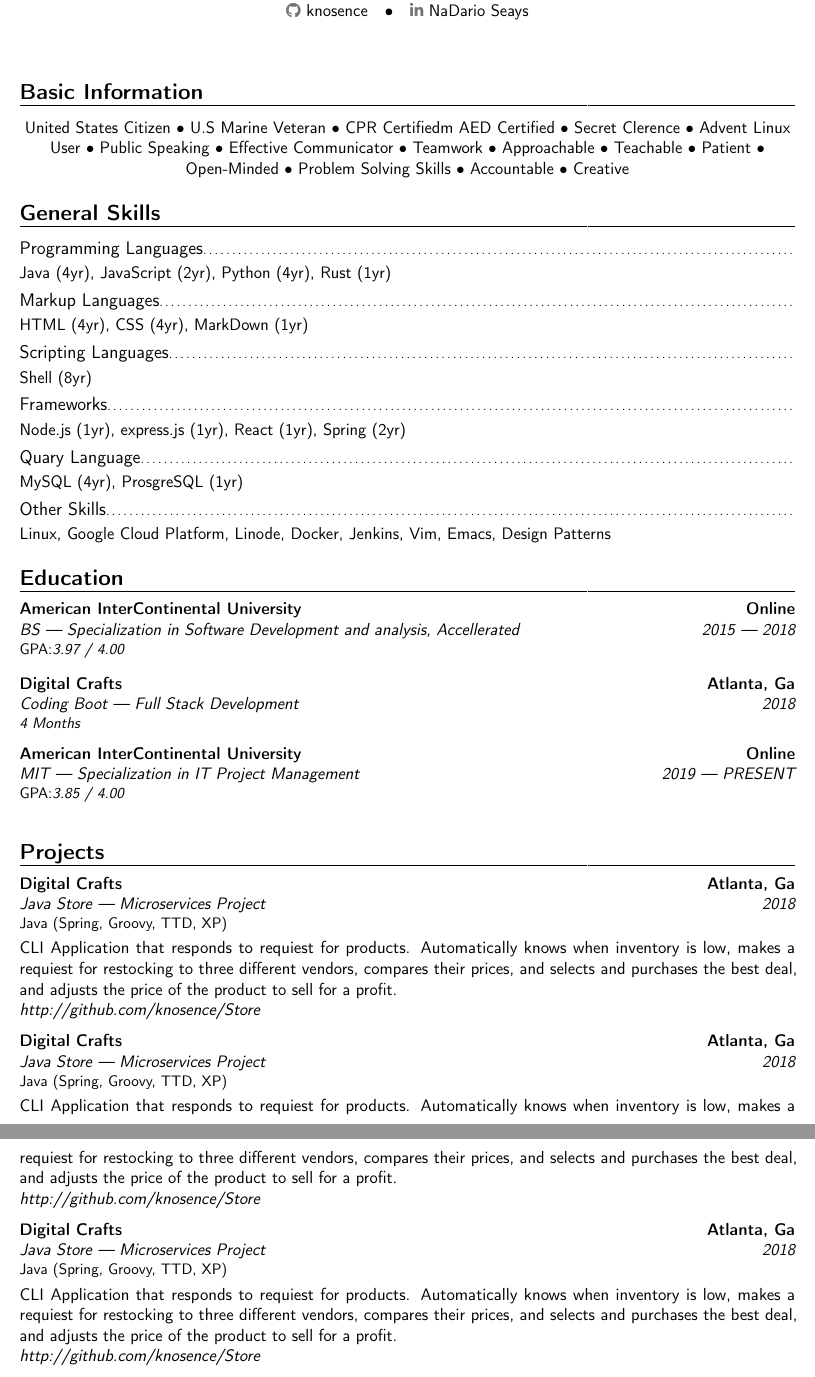
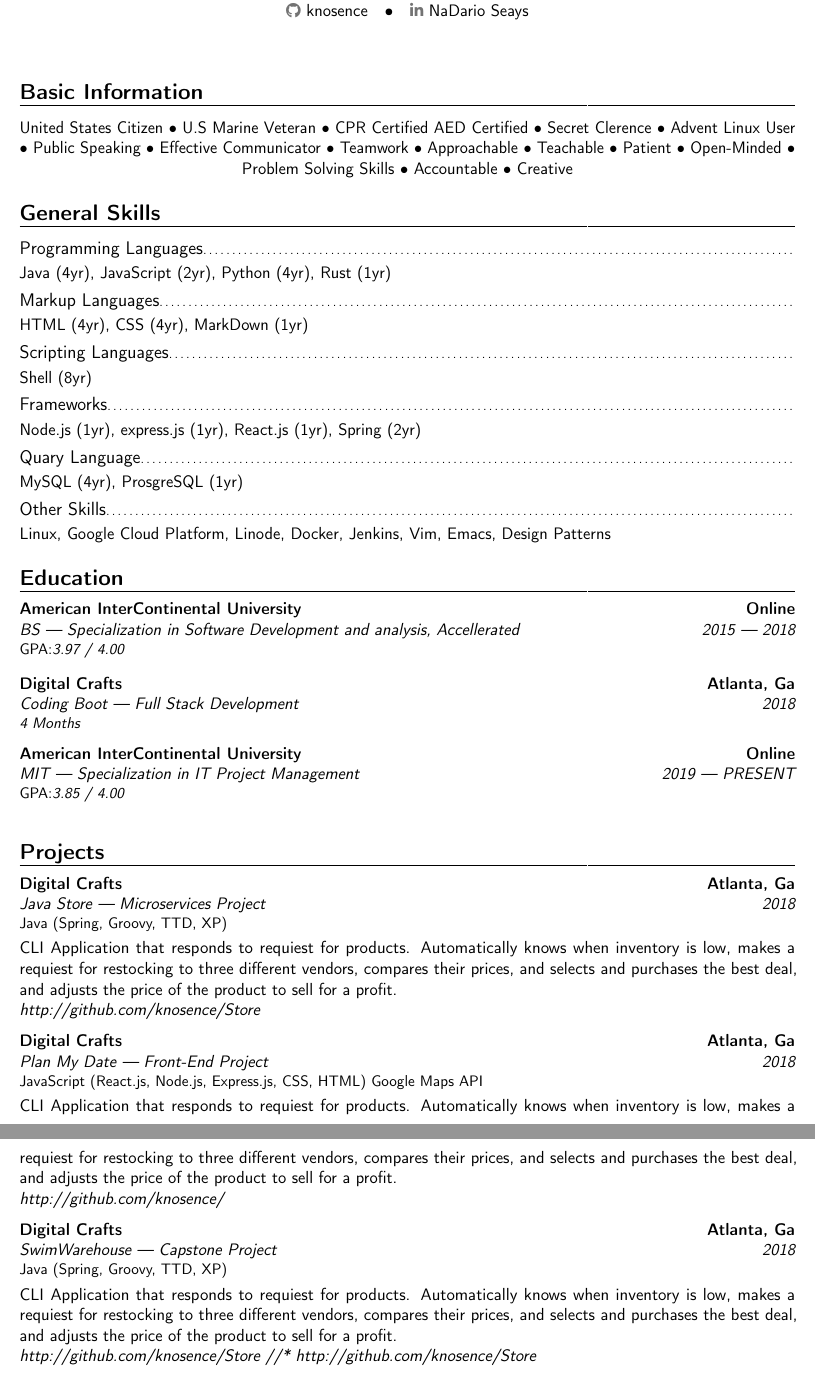
Before and after one commit to knosence/Resume-CV, a LaTeX CV (nadario_resume.tex): two parts of pages 1 and 2 of 2, joined at a grey line, cut so that both start at the same text. Compiled offline with pdfLaTeX.

Commit message:
adding extra tex

```diff
--- a/nadario_resume.tex
+++ b/nadario_resume.tex
@@ -5,7 +5,7 @@
 \makecvtitle{}
 \section{Basic Information}
 \begin{center}
-United States Citizen • U.S Marine Veteran • CPR Certifiedm AED Certified • Secret
+United States Citizen • U.S Marine Veteran • CPR Certified AED Certified • Secret
 Clerence • Advent Linux User • Public Speaking • Effective Communicator •
 Teamwork • Approachable • Teachable • Patient • Open-Minded • Problem Solving Skills • Accountable • Creative
 \end{center}
@@ -18,7 +18,7 @@
 \subsection{Scripting Languages}
 Shell (8yr)
 \subsection{Frameworks}
-Node.js (1yr), express.js (1yr), React (1yr), Spring (2yr)
+Node.js (1yr), express.js (1yr), React.js (1yr), Spring (2yr)
 \subsection{Quary Language}
 MySQL (4yr), ProsgreSQL (1yr)
 \subsection{Other Skills}
@@ -62,7 +62,20 @@
         \vspace{.25cm}
 
 \cventry{2018}
-        {Java Store --- Microservices Project }
+        {Plan My Date --- Front-End Project}
+        {Digital Crafts}
+        {Atlanta, Ga}
+        {}{JavaScript (React.js, Node.js, Express.js, CSS, HTML) Google Maps API}
+          \indent CLI Application that responds to requiest for products. Automatically knows when
+          inventory is low, makes a requiest for restocking to three different
+          vendors, compares their prices, and selects and purchases the best
+          deal, and adjusts the price of the product to sell for a profit.
+
+        {}{\textit{http://github.com/knosence/}}
+        \vspace{.25cm}
+
+\cventry{2018}
+        {SwimWarehouse --- Capstone Project}
         {Digital Crafts}
         {Atlanta, Ga}
         {}{Java (Spring, Groovy, TTD, XP)}
@@ -71,20 +84,7 @@
           vendors, compares their prices, and selects and purchases the best
           deal, and adjusts the price of the product to sell for a profit.
 
-        {}{\textit{http://github.com/knosence/Store}}
-        \vspace{.25cm}
-
-\cventry{2018}
-        {Java Store --- Microservices Project }
-        {Digital Crafts}
-        {Atlanta, Ga}
-        {}{Java (Spring, Groovy, TTD, XP)}
-          \indent CLI Application that responds to requiest for products. Automatically knows when
-          inventory is low, makes a requiest for restocking to three different
-          vendors, compares their prices, and selects and purchases the best
-          deal, and adjusts the price of the product to sell for a profit.
-
-        {}{\textit{http://github.com/knosence/Store}}
+          {}{\textit{http://github.com/knosence/Store //* http://github.com/knosence/Store}}
 
 
 
```
Also changed, not shown: nadario_resume.pdf, 1 other file.
